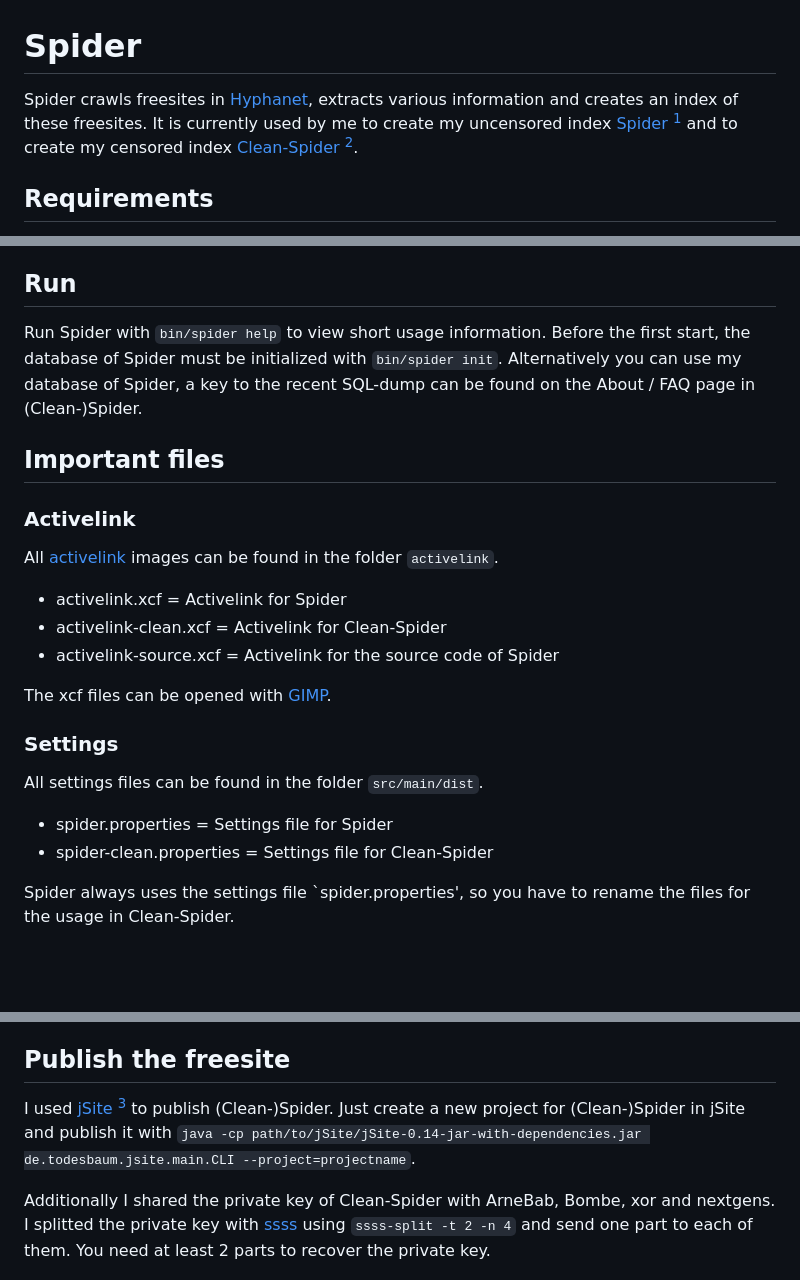
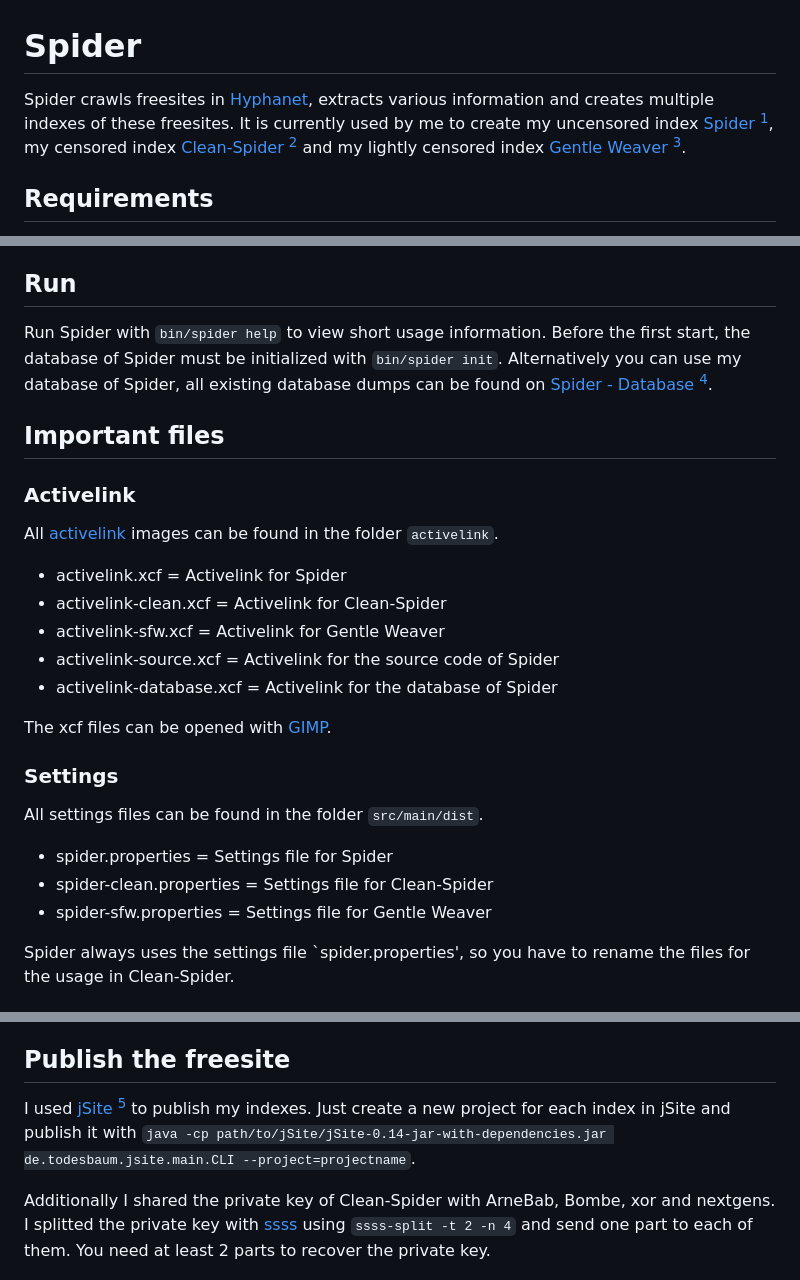
Before and after one commit to Spider-Admin/Spider, a Markdown page: README.md, 3 parts joined by grey strips. Drawn GitHub-style; blank space fills up the shorter version.

```diff
--- a/README.md
+++ b/README.md
@@ -1,6 +1,6 @@
 # Spider
 
-Spider crawls freesites in [Hyphanet](https://www.hyphanet.org/), extracts various information and creates an index of these freesites. It is currently used by me to create my uncensored index [Spider](http://localhost:8888/USK@nLTpFO0hKAp9AaaChDzk~hA95CRPOipmVjilxEVrwl4,68PXzK2-NeGmyyjz8lyWXRqvWBkuUfl0QAWMyyyjKRw,AQACAAE/spider/418/) [^1] and to create my censored index [Clean-Spider](http://localhost:8888/USK@5ijbfKSJ4kPZTRDzq363CHteEUiSZjrO-E36vbHvnIU,ZEZqPXeuYiyokY2r0wkhJr5cy7KBH9omkuWDqSC6PLs,AQACAAE/clean-spider/326/) [^1].
+Spider crawls freesites in [Hyphanet](https://www.hyphanet.org/), extracts various information and creates multiple indexes of these freesites. It is currently used by me to create my uncensored index [Spider](http://localhost:8888/USK@nLTpFO0hKAp9AaaChDzk~hA95CRPOipmVjilxEVrwl4,68PXzK2-NeGmyyjz8lyWXRqvWBkuUfl0QAWMyyyjKRw,AQACAAE/spider/486/) [^1], my censored index [Clean-Spider](http://localhost:8888/USK@5ijbfKSJ4kPZTRDzq363CHteEUiSZjrO-E36vbHvnIU,ZEZqPXeuYiyokY2r0wkhJr5cy7KBH9omkuWDqSC6PLs,AQACAAE/clean-spider/394/) [^1] and my lightly censored index [Gentle Weaver](http://localhost:8888/USK@vl06Fb1XuqxOPAremAXxe2P89D7~sAQvIt1X-r2HzDw,GFURsB422HTZ4k9OM8M9CHLnaSkdUjlEZmsse9XX0-M,AQACAAE/sfw-spider/4/) [^1].
 
 ## Requirements
 
@@ -16,7 +16,7 @@ Spider crawls freesites in [Hyphanet](https://www.hyphanet.org/), extracts vario
 
 ## Run
 
-Run Spider with `bin/spider help` to view short usage information. Before the first start, the database of Spider must be initialized with `bin/spider init`. Alternatively you can use my database of Spider, a key to the recent SQL-dump can be found on the About / FAQ page in (Clean-)Spider.
+Run Spider with `bin/spider help` to view short usage information. Before the first start, the database of Spider must be initialized with `bin/spider init`. Alternatively you can use my database of Spider, all existing database dumps can be found on [Spider - Database](http://localhost:8888/USK@-nBg4wrsA8fSoTGCqFb0kZjAetx4V61VemQlfvJ4GB0,K~v87jvyRl85a4U6mfI8L6ByNIp4Vn~0PwSzuRNgzus,AQACAAE/spider-database/17/) [^1].
 
 ## Important files
 
@@ -26,7 +26,9 @@ All [activelink](https://github.com/hyphanet/wiki/wiki/Activelink) images can be
 
 - activelink.xcf = Activelink for Spider
 - activelink-clean.xcf = Activelink for Clean-Spider
+- activelink-sfw.xcf = Activelink for Gentle Weaver
 - activelink-source.xcf = Activelink for the source code of Spider
+- activelink-database.xcf = Activelink for the database of Spider
 
 The xcf files can be opened with [GIMP](https://www.gimp.org/).
 
@@ -36,6 +38,7 @@ All settings files can be found in the folder `src/main/dist`.
 
 - spider.properties = Settings file for Spider
 - spider-clean.properties = Settings file for Clean-Spider
+- spider-sfw.properties = Settings file for Gentle Weaver
 
 Spider always uses the settings file `spider.properties', so you have to rename the files for the usage in Clean-Spider.
 
@@ -74,7 +77,7 @@ Run the above tasks as task list using `bin/spider run-task-list`. Spider will e
 
 ## Publish the freesite
 
-I used [jSite](http://localhost:8888/USK@1waTsw46L9-JEQ8yX1khjkfHcn--g0MlMsTlYHax9zQ,oYyxr5jyFnaTsVGDQWk9e3ddOWGKnqEASxAk08MHT2Y,AQACAAE/jSite/17/) [^1] to publish (Clean-)Spider. Just create a new project for (Clean-)Spider in jSite and publish it with `java -cp path/to/jSite/jSite-0.14-jar-with-dependencies.jar de.todesbaum.jsite.main.CLI --project=projectname`.
+I used [jSite](http://localhost:8888/USK@1waTsw46L9-JEQ8yX1khjkfHcn--g0MlMsTlYHax9zQ,oYyxr5jyFnaTsVGDQWk9e3ddOWGKnqEASxAk08MHT2Y,AQACAAE/jSite/19/) [^1] to publish my indexes. Just create a new project for each index in jSite and publish it with `java -cp path/to/jSite/jSite-0.14-jar-with-dependencies.jar de.todesbaum.jsite.main.CLI --project=projectname`.
 
 Additionally I shared the private key of Clean-Spider with ArneBab, Bombe, xor and nextgens. I splitted the private key with [ssss](http://point-at-infinity.org/ssss/) using `ssss-split -t 2 -n 4` and send one part to each of them. You need at least 2 parts to recover the private key.
 
```
